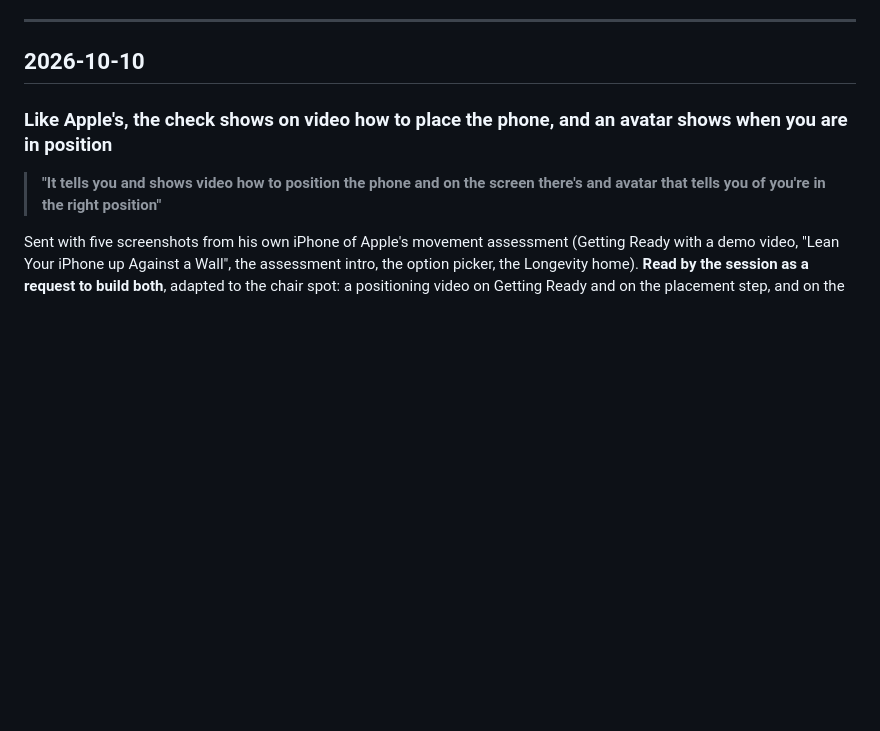
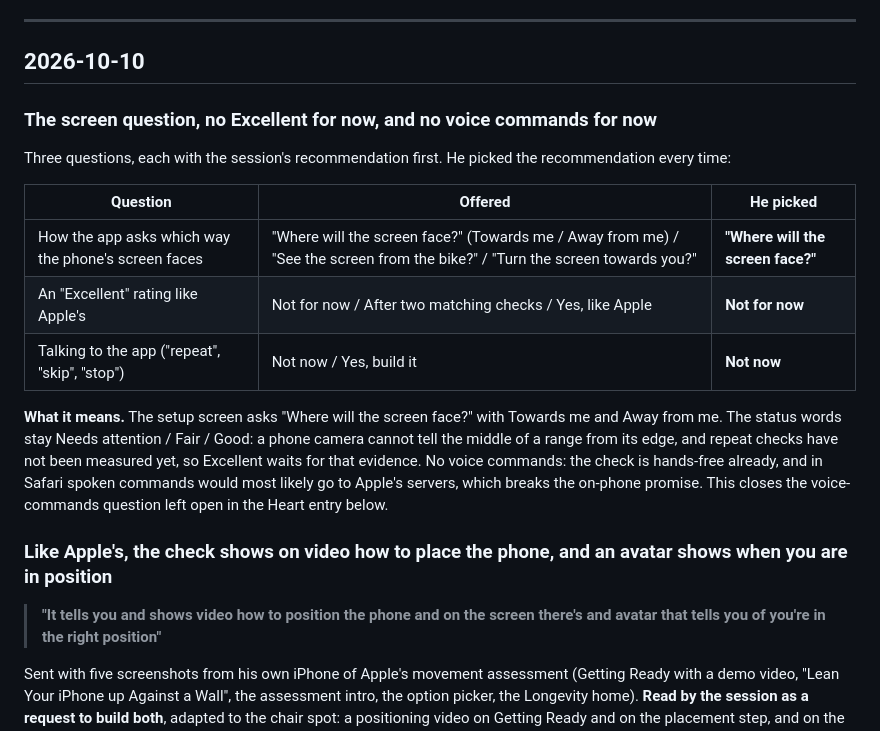
Before and after one commit to MiShevelAda/projects, a Markdown page: DECISIONS.md, the part around the change. GitHub-like rendering; blank space fills up the shorter version.

Commit message:
Record his rulings: the screen question wording, no Excellent and no voice commands for now
Co-Authored-By: Claude Opus 5.5 <noreply@anthropic.com>
Claude-Session: https://claude.ai/code/session_01BWMLwNusdooShrtGVzGQW8

```diff
--- a/DECISIONS.md
+++ b/DECISIONS.md
@@ -7,6 +7,24 @@ interpretation. Rulings about his brand and job search live in `MiShevelAda/Alex
 ---
 
 ## 2026-10-10
+
+### The screen question, no Excellent for now, and no voice commands for now
+
+Three questions, each with the session's recommendation first. He picked the recommendation every
+time:
+
+| Question | Offered | He picked |
+|---|---|---|
+| How the app asks which way the phone's screen faces | "Where will the screen face?" (Towards me / Away from me) / "See the screen from the bike?" / "Turn the screen towards you?" | **"Where will the screen face?"** |
+| An "Excellent" rating like Apple's | Not for now / After two matching checks / Yes, like Apple | **Not for now** |
+| Talking to the app ("repeat", "skip", "stop") | Not now / Yes, build it | **Not now** |
+
+**What it means.** The setup screen asks "Where will the screen face?" with Towards me and Away from
+me. The status words stay Needs attention / Fair / Good: a phone camera cannot tell the middle of a
+range from its edge, and repeat checks have not been measured yet, so Excellent waits for that
+evidence. No voice commands: the check is hands-free already, and in Safari spoken commands would
+most likely go to Apple's servers, which breaks the on-phone promise. This closes the voice-commands
+question left open in the Heart entry below.
 
 ### Like Apple's, the check shows on video how to place the phone, and an avatar shows when you are in position
 
```
